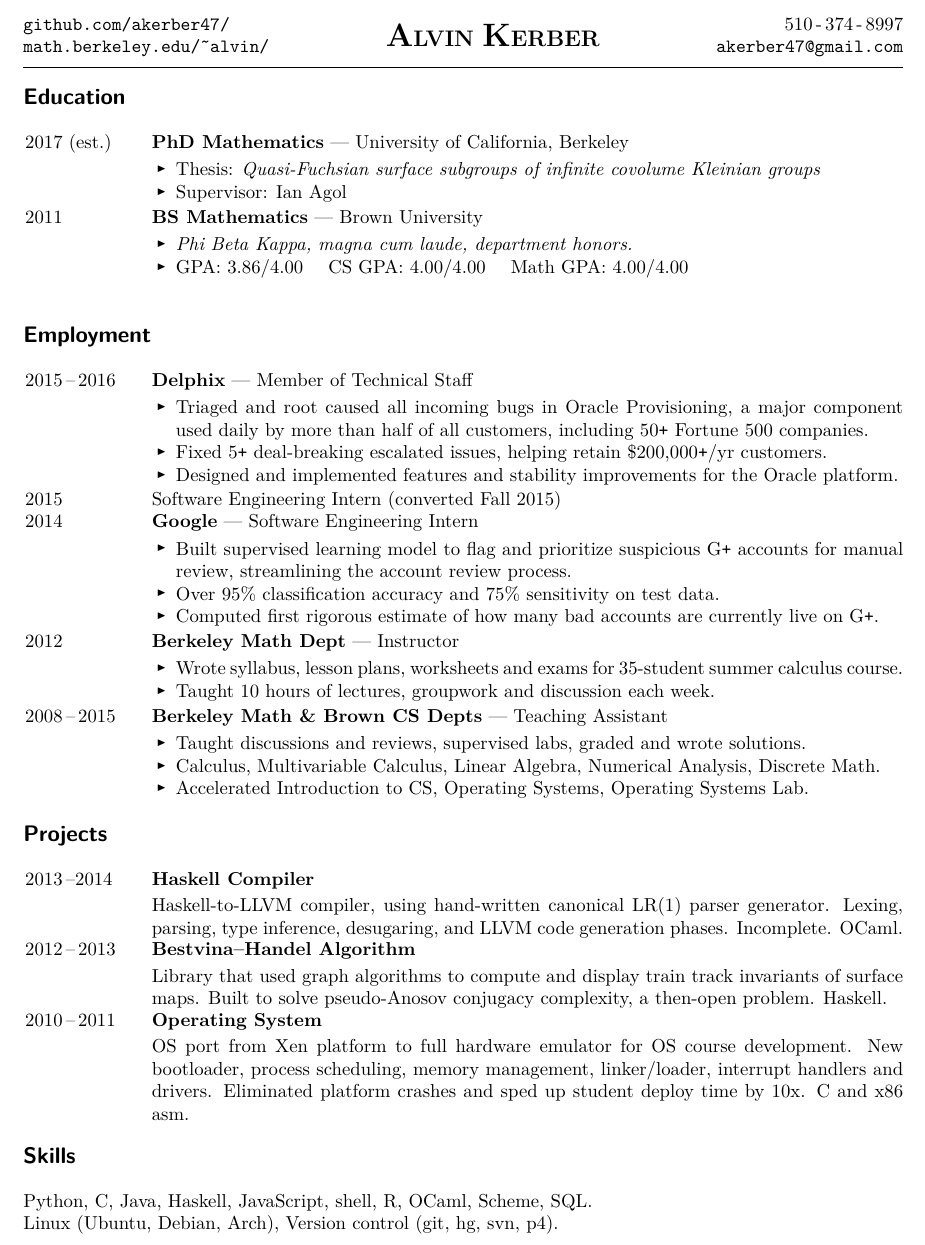
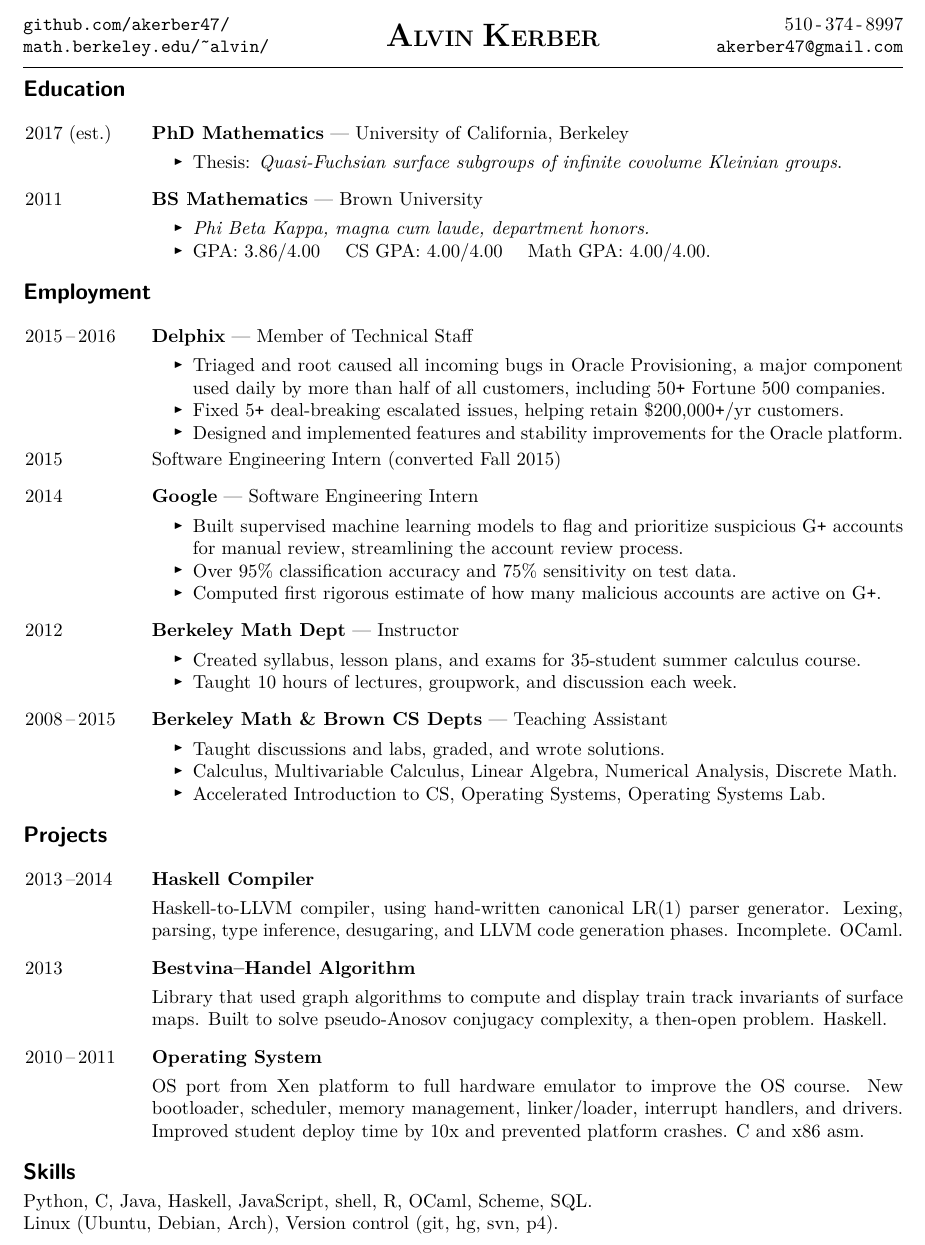
Before and after one commit to akerber47/resume, a LaTeX CV (resume.tex): part of the page, cut so that both start at the same text. Compiled offline with pdfLaTeX.

Commit message:
fixed job spacing etc

```diff
--- a/resume.tex
+++ b/resume.tex
@@ -27,7 +27,7 @@
 % Block comments for old content
 \newcommand{\archive}[1]{}
 
-\newcommand{\marginlabel}[1]{\bigskip\noindent{\large{\textsf{\textbf{#1}}}}\bigskip}
+\newcommand{\marginlabel}[1]{\smallskip\noindent{\large{\textsf{\textbf{#1}}}}\smallskip}
 
 \newcommand{\dates}[1]{\item[#1\hfill]}
 
@@ -98,15 +86,15 @@
 
 \begin{jobs}
 \jobhead{2017 (est.)}{University of California, Berkeley}{PhD Mathematics}
-\begin{myitemize}
+\begin{itemize}
 \item Thesis: \emph{Quasi-Fuchsian surface subgroups of
-infinite covolume Kleinian groups}
+infinite covolume Kleinian groups}.
 
-\item Supervisor: Ian Agol
-\end{myitemize}
+\archive{\item Supervisor: Ian Agol}
+\end{itemize}
 
 \jobhead{2011}{Brown University}{BS Mathematics}
-\begin{myitemize}
+\begin{itemize}
 \item \emph{Phi Beta Kappa, magna cum laude, department honors.}
 
 \archive{
@@ -149,7 +137,8 @@ retain \$200,000\verb!+!/yr customers.
 \item Designed and implemented features and
 stability improvements for the Oracle platform.
 
-\end{myitemize}
+\end{itemize}
+\vspace{-2mm}
 \dates{2015}
 Software Engineering Intern (converted Fall 2015)
 
@@ -160,18 +149,19 @@ data platforms.
 
 \jobhead{2014}
 {Software Engineering Intern}{Google}
-\begin{myitemize}
+\begin{itemize}
 
-\item Built supervised learning model to flag and prioritize suspicious
-G\verb!+!  accounts for manual review, streamlining the account review process.
+\item Built supervised machine learning models to flag and prioritize
+suspicious G\verb!+!  accounts for manual review, streamlining the account
+review process.
 
 \item Over $95\%$ classification accuracy and $75\%$ sensitivity on
 test data.
 
-\item Computed first rigorous estimate of how many bad accounts are
-currently live on G\verb!+!.
+\item Computed first rigorous estimate of how many malicious accounts are
+active on G\verb!+!.
 
-\end{myitemize}
+\end{itemize}
 
 \archive{
 \item Selected input features and wrote large-scale queries and scripts on
@@ -183,27 +173,27 @@ for further review, saving account reviewer man-hours.
 }
 
 \jobhead{2012}{Instructor}{Berkeley Math Dept}
-\begin{myitemize}
-\item Wrote syllabus, lesson plans, worksheets and exams for 35-student
+\begin{itemize}
+\item Created syllabus, lesson plans, and exams for 35-student
 summer calculus course.
-\item Taught 10 hours of lectures, groupwork and discussion each week.
-\end{myitemize}
+\item Taught 10 hours of lectures, groupwork, and discussion each week.
+\end{itemize}
 
 \jobhead{2008\,--\,2015}{Teaching Assistant}{Berkeley
 Math \& Brown CS Depts}
-\begin{myitemize}
-\item Taught discussions and reviews, supervised labs, graded
+\begin{itemize}
+\item Taught discussions and labs, graded,
 and wrote solutions.
 \item Calculus, Multivariable Calculus, Linear Algebra, Numerical Analysis,
 Discrete Math.
 \item Accelerated Introduction to CS, Operating Systems, Operating Systems Lab.
-\end{myitemize}
+\end{itemize}
 
 % PAST JOBS
 \archive{
 \jobhead{2010\,--\,2011}
 {Course Developer and TA, Operating Systems}{Brown CS Dept}
-\begin{myitemize}
+\begin{itemize}
 \item Ported OS used for teaching from paravirtualized platform to more
 realistic full hardware emulator.
 \item Refactored and ported 25,000 lines of kernel C and x86 assembly code.
@@ -213,39 +203,39 @@ interrupt handlers,
 and drivers (keyboard, display, serial, hard disk).
 \item Eliminated frequent platform crashes and sped up student build/deploy
 time by 10x.
-\end{myitemize}
+\end{itemize}
 
 \jobhead{2010\,--\,2011}{Head Lab Consultant}{Brown CS Dept}
-\begin{myitemize}
+\begin{itemize}
 \item Hired, trained, and supervised 15 student lab employees.
 \item Rewrote and streamlined scripts for employee shift scheduling and
 hours logging.
 \item Created and oversaw presentation of new user orientation to over
 300 students.
-\end{myitemize}
+\end{itemize}
 \dates{2009\,--\,2010}
  Sun Lab Consultant (promoted 2010)
-\begin{myitemize}
+\begin{itemize}
 \item Performed system maintenance and provided user support for
 70-machine Linux computer lab.
-\end{myitemize}
+\end{itemize}
 
 \jobhead{2009}{Course Developer and TA, Accelerated Introduction to CS}
 {Brown CS Dept}
-\begin{myitemize}
+\begin{itemize}
 \item Assisted in planning and designing a syllabus for a new course.
 \item Developed, tested, and deployed 8 student projects in Java and Racket
 (PLT Scheme).
-\end{myitemize}
+\end{itemize}
 
 \jobhead{2008\,--\,2009}{Communications Exhibit Intern}{Museum of Science in
 Boston}
-\begin{myitemize}
+\begin{itemize}
 \item Designed and implemented Python backend for an interactive
 communications technology exhibit.
 \item Integrated exhibit sensors and motors via configurable RS-232
 hardware-software interface.
-\end{myitemize}
+\end{itemize}
 } % END PAST JOBS
 
 \end{jobs}
@@ -259,26 +249,25 @@ hardware-software interface.
 \begin{jobs}
 
 \projecthead{2013\,--2014}{Haskell Compiler}
-\vspace{0.5ex}
-\\Haskell-to-LLVM compiler, using hand-written canonical LR(1) parser
+
+\noindent Haskell-to-LLVM compiler, using hand-written canonical LR(1) parser
 generator. Lexing, parsing, type inference, desugaring,
 and LLVM code generation phases. Incomplete. OCaml.
 
-\projecthead{2012\,--\,2013}{Bestvina--Handel Algorithm}
-\vspace{0.5ex}
-\\Library that used graph algorithms to
+\projecthead{2013}{Bestvina--Handel Algorithm}
+
+\noindent Library that used graph algorithms to
 compute and display train track invariants of surface maps.
 Built to solve pseudo-Anosov conjugacy complexity, a then-open
 problem. Haskell.
 
 \projecthead{2010\,--\,2011}{Operating System}
-\vspace{0.5ex}
-\\OS port from Xen platform to full hardware emulator for OS course development.
-New bootloader,
-process scheduling, memory management, linker/loader,
-interrupt handlers
-and drivers. Eliminated platform crashes and sped up student deploy
-time by 10x. C and x86 asm.
+
+\noindent OS port from Xen platform to full hardware emulator to improve the OS
+course.  New bootloader, scheduler, memory management, linker/loader, interrupt
+handlers, and drivers. Improved student deploy time by 10x and prevented
+platform crashes. C and x86 asm.
+
 \end{jobs}
 
 \archive{ % PAST PROJECTS
```
Also changed, not shown: resume.tex (76 more changed lines).
